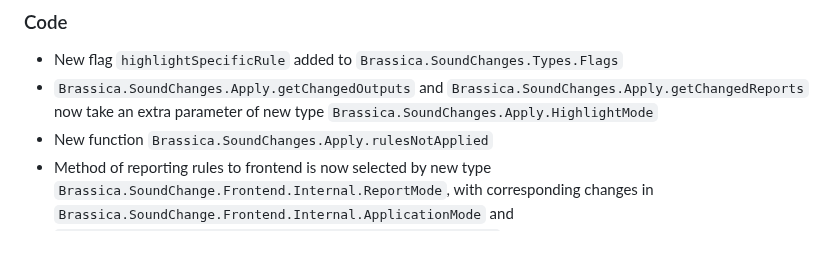
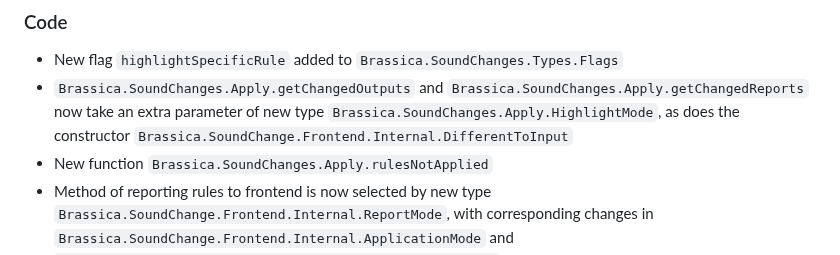
Before and after one commit to bradrn/brassica, a Markdown page: ChangeLog.md, the part around the change. Drawn GitHub-style.

Commit message:
Fix ChangeLog

```diff
--- a/ChangeLog.md
+++ b/ChangeLog.md
@@ -14,7 +14,8 @@
 
 - New flag `highlightSpecificRule` added to `Brassica.SoundChanges.Types.Flags`
 - `Brassica.SoundChanges.Apply.getChangedOutputs` and `Brassica.SoundChanges.Apply.getChangedReports`
-    now take an extra parameter of new type `Brassica.SoundChanges.Apply.HighlightMode`
+    now take an extra parameter of new type `Brassica.SoundChanges.Apply.HighlightMode`,
+    as does the constructor `Brassica.SoundChange.Frontend.Internal.DifferentToInput`
 - New function `Brassica.SoundChanges.Apply.rulesNotApplied`
 - Method of reporting rules to frontend is now selected by new type `Brassica.SoundChange.Frontend.Internal.ReportMode`,
     with corresponding changes in `Brassica.SoundChange.Frontend.Internal.ApplicationMode`
```
